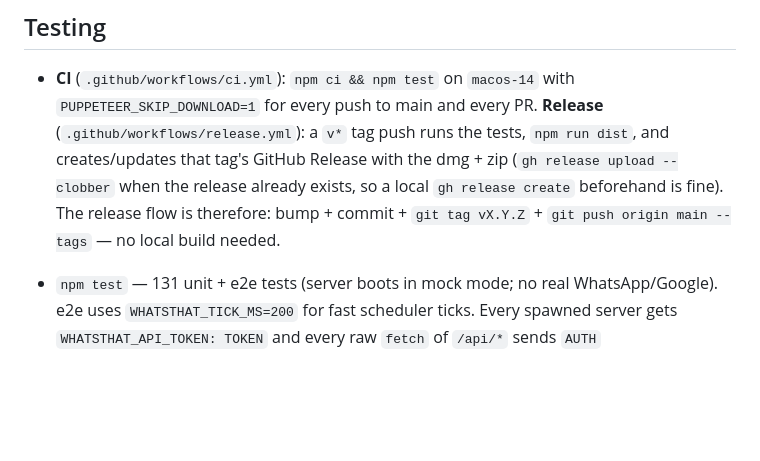
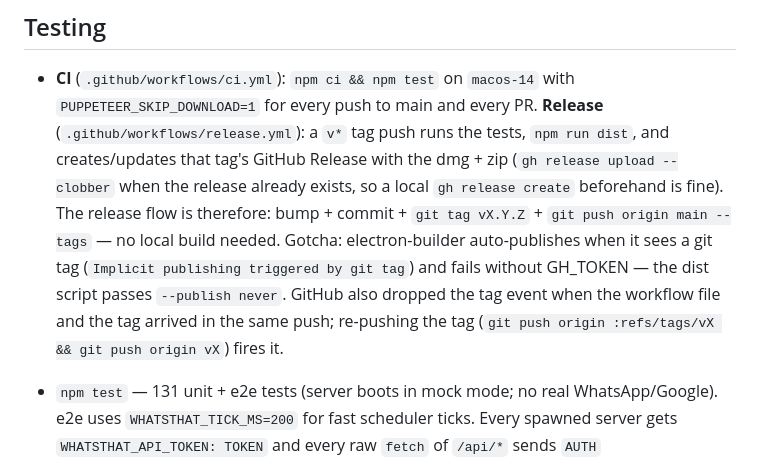
Before and after one commit to adamdexter/whatsthat, a Markdown page: CLAUDE.md, the part around the change. Rendered like a GitHub page; blank space fills up the shorter version.

Commit message:
docs: CI/release gotchas
Co-Authored-By: Claude Fable 5 <noreply@anthropic.com>

```diff
--- a/CLAUDE.md
+++ b/CLAUDE.md
@@ -280,6 +280,11 @@ Sheet. Single user (Adam), ~30–40 recipients, 6–8 campaigns/year.
   exists, so a local `gh release create` beforehand is fine). The release
   flow is therefore: bump + commit + `git tag vX.Y.Z` + `git push origin
   main --tags` — no local build needed.
+  Gotcha: electron-builder auto-publishes when it sees a git tag (`Implicit
+  publishing triggered by git tag`) and fails without GH_TOKEN — the dist
+  script passes `--publish never`. GitHub also dropped the tag event when
+  the workflow file and the tag arrived in the same push; re-pushing the tag
+  (`git push origin :refs/tags/vX && git push origin vX`) fires it.
 
 - `npm test` — 131 unit + e2e tests (server boots in mock mode; no real
   WhatsApp/Google). e2e uses `WHATSTHAT_TICK_MS=200` for fast scheduler ticks.
```
